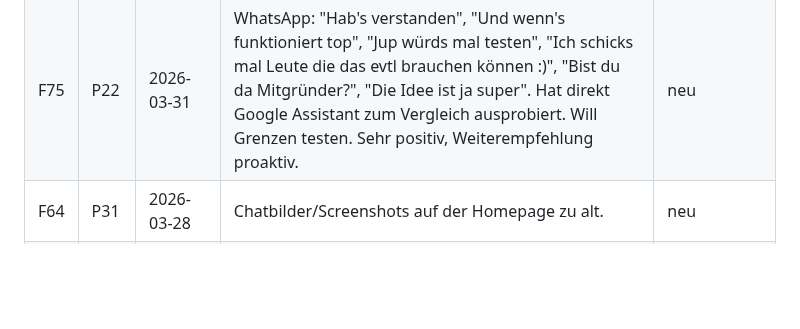
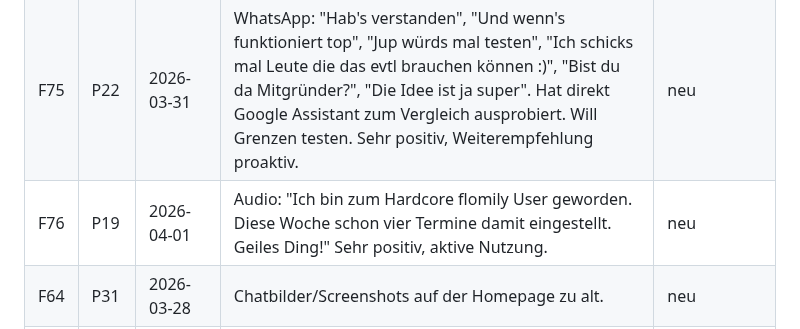
Before and after one commit to morphOS39/flomily-web, a Markdown page: docs/feedback-log.md, the part around the change. GitHub-like rendering; blank space fills up the shorter version.

Commit message:
feedback: F76 (Nils — Hardcore flomily User, 4 Termine diese Woche)
Co-Authored-By: Claude Opus 4.6 (1M context) <noreply@anthropic.com>

```diff
--- a/docs/feedback-log.md
+++ b/docs/feedback-log.md
@@ -105,6 +105,7 @@ Einzelne Rueckmeldungen, verknuepft mit Person aus Kontaktlog.
 |F62|P27|2026-03-27|Formular: Wish: "Will nichts mit Kalender zu tun haben, nichts selber eintragen, nicht reinschauen müssen, kein Telegram installieren." Pain: "Terminfindung in Gruppen: Keiner hat Überblick wer wann Zeit hat." Zwei Themen: Telegram-Blocker (#159) + neuer Use-Case Gruppen-Terminfindung (Doodle-Alternative).|neu|
 |F63|P14|2026-03-28|Audio: Findet es ansprechend und cool. Hat Konzept verstanden. Für sie nicht nötig ("bei uns nicht so krass mit Terminen"). Zielgruppe klar: Familien mit vielen Terminen. Credits nicht verstanden ("wozu, ist es kostenlos?"). Hat sich trotzdem eingetragen.|neu|
 |F75|P22|2026-03-31|WhatsApp: "Hab's verstanden", "Und wenn's funktioniert top", "Jup würds mal testen", "Ich schicks mal Leute die das evtl brauchen können :)", "Bist du da Mitgründer?", "Die Idee ist ja super". Hat direkt Google Assistant zum Vergleich ausprobiert. Will Grenzen testen. Sehr positiv, Weiterempfehlung proaktiv.|neu|
+|F76|P19|2026-04-01|Audio: "Ich bin zum Hardcore flomily User geworden. Diese Woche schon vier Termine damit eingestellt. Geiles Ding!" Sehr positiv, aktive Nutzung.|neu|
 |F64|P31|2026-03-28|Chatbilder/Screenshots auf der Homepage zu alt.|neu|
 |F65|P31|2026-03-28|"Kennst du das"-Section nicht ansprechend. Beispiele lieber positiv formulieren statt authetisch-negativ.|neu|
 |F66|P31|2026-03-28|Bug: Man kommt aus dem Burger-Menü nicht mehr zurück.|neu|
```
